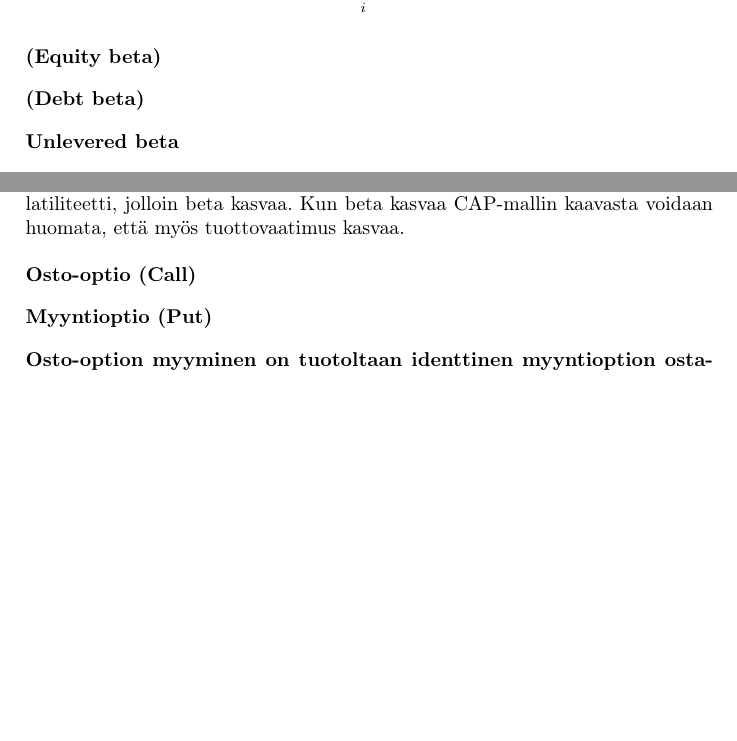
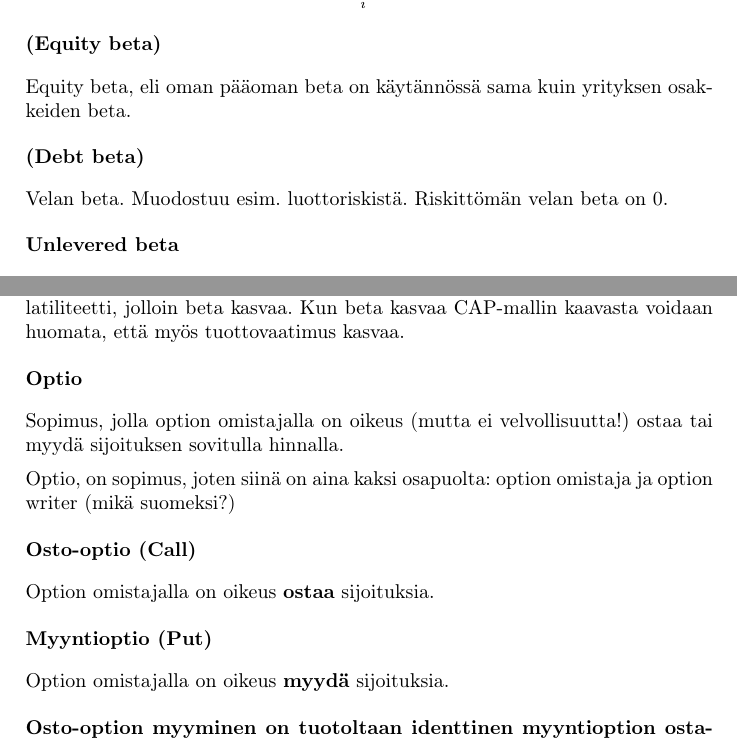
Before and after one commit to rap1ds/yra, a LaTeX document (dippa.tex): two parts of pages 2 and 5 of 15, joined at a grey line, cut so that both start at the same text, the shorter picture padded with empty space. Compiled offline with pdfLaTeX.

Commit message:
"Update"

```diff
--- a/dippa.tex
+++ b/dippa.tex
@@ -81,9 +81,11 @@ Portfolion beta on sijoituksien painotuksilla keskiarvo betoista:
 
 \subsection{(Equity beta)}
 
-
+Equity beta, eli oman pääoman beta on käytännössä sama kuin yrityksen osakkeiden beta.
 
 \subsection{(Debt beta)}
+
+Velan beta. Muodostuu esim. luottoriskistä. Riskittömän velan beta on 0.
 
 \subsection{Unlevered beta}
 
@@ -221,11 +225,23 @@ CAP-mallin avulla voidaan laskea yrityksen i tuottovaatimus:
 
 Beta saadaan laskettua volatiliteetin ja markkinoiden korrelaation suhteen. Koska korrelaatio ei tuoton heittelyn johdosta muutu, ainoa kasvava tekiä on volatiliteetti, jolloin beta kasvaa. Kun beta kasvaa CAP-mallin kaavasta voidaan huomata, että myös tuottovaatimus kasvaa.
 
+\subsection{Optio}
+
+Sopimus, jolla option omistajalla on oikeus (mutta ei velvollisuutta!) ostaa tai myydä sijoituksen sovitulla hinnalla.
+
+Optio, on sopimus, joten siinä on aina kaksi osapuolta: option omistaja ja option writer (mikä suomeksi?)
+
 \subsection{Osto-optio (Call)}
+
+Option omistajalla on oikeus \textbf{ostaa} sijoituksia.
 
 \subsection{Myyntioptio (Put)}
 
+Option omistajalla on oikeus \textbf{myydä} sijoituksia.
+
 \subsection{Osto-option myyminen on tuotoltaan identtinen myyntioption ostamisen kanssa}
+
+
 
 \subsection{Oman pääoman kustannus (cost of equity)}
 
```
Also changed, not shown: dippa.tex (6 more changed lines).
